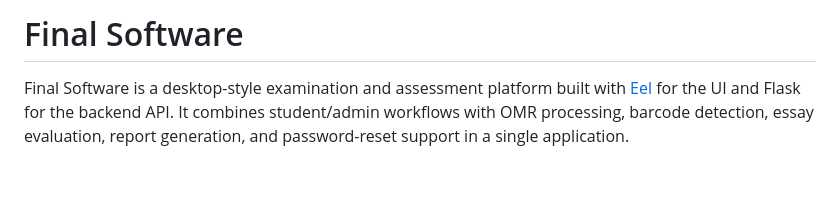
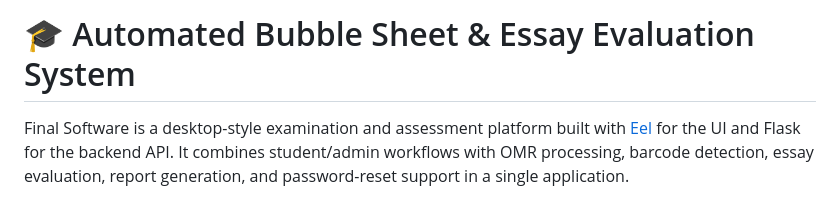
Before and after one commit to akabirabbasnaqvi/Automated-Bubblesheet-and-Essay-Evaluation-System, a Markdown page: README.md, the part around the change. Drawn GitHub-style; blank space fills up the shorter version.

Commit message:
Revise README title
Updated project title in README.

```diff
--- a/README.md
+++ b/README.md
@@ -1,4 +1,4 @@
-# Final Software
+# 🎓 Automated Bubble Sheet & Essay Evaluation System
 
 Final Software is a desktop-style examination and assessment platform built with [Eel](https://github.com/python-eel/Eel) for the UI and Flask for the backend API. It combines student/admin workflows with OMR processing, barcode detection, essay evaluation, report generation, and password-reset support in a single application.
 
```
